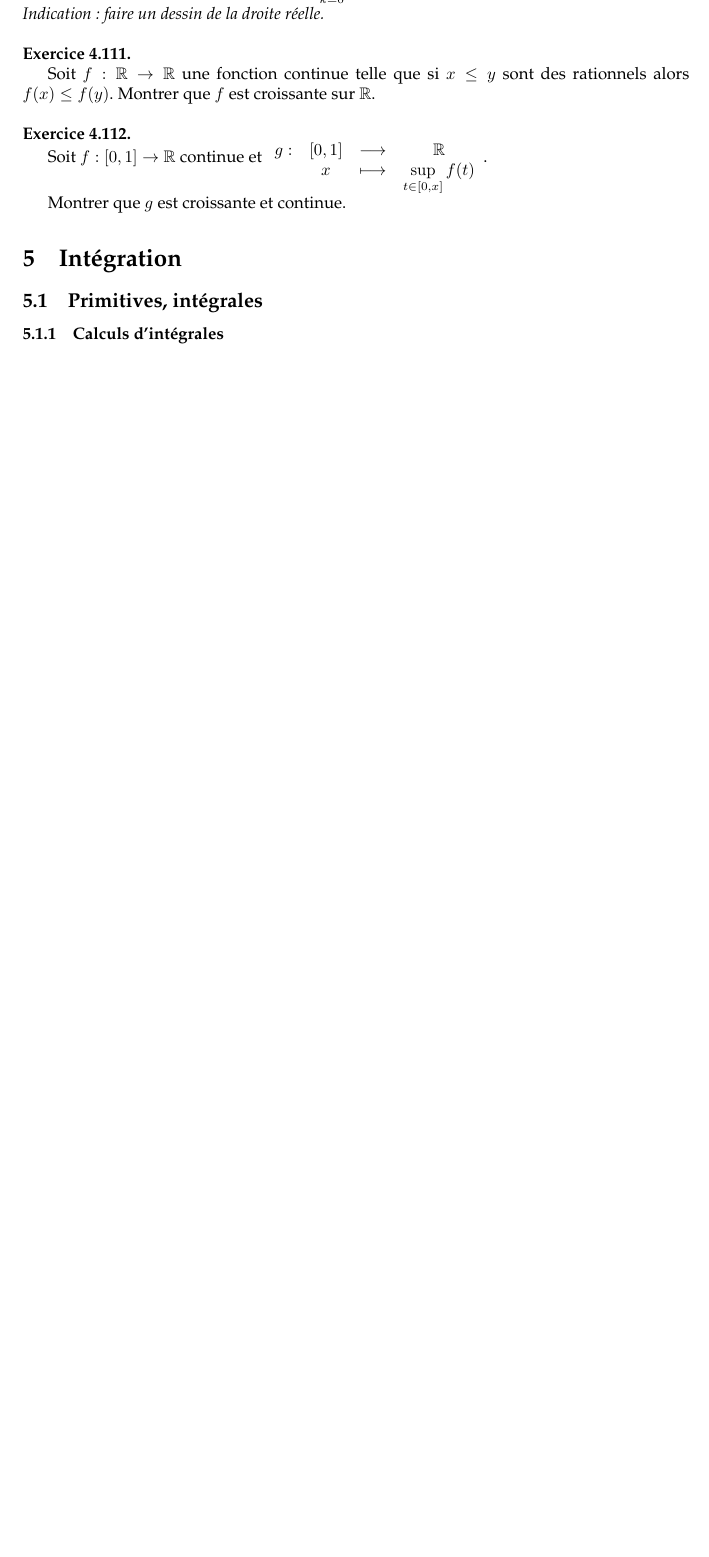
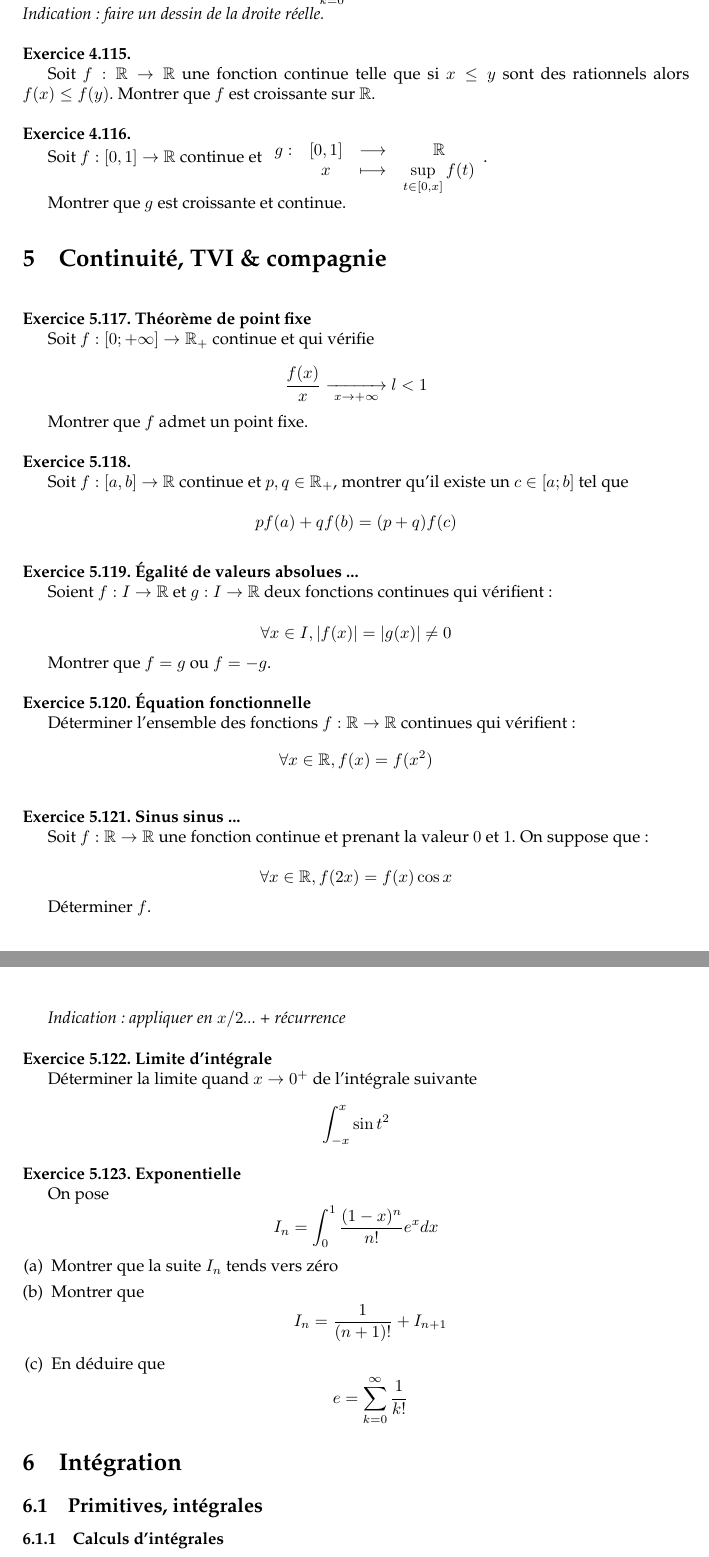
Before and after one commit to AliaumeL/Kholles, a LaTeX document (exosvrac.tex): part of page 21 of 31 before the commit and two parts of pages 22 and 23 of 33 after it, the two joined at a grey line, cut so that both start at the same text, the shorter picture padded with empty space. Compiled offline with pdfLaTeX.

Commit message:
Ajouts mineurs

```diff
--- a/exosvrac.tex
+++ b/exosvrac.tex
@@ -1736,6 +1782,87 @@ Soit $f : [0,1] \rightarrow \mb{R}$ continue et $\fonction{g}{[0,1]}{\mb{R}}{x}{
 Montrer que $g$ est croissante et continue.
 
 
+\section{Continuité, TVI \& compagnie}
+
+\exercice[Théorème de point fixe]
+
+Soit $f : [0; + \infty] \to \mb{R}_+$ continue et qui vérifie
+
+\begin{equation*}
+    \frac{f(x)}{x} \underset{x \to +\infty}{\xrightarrow{\quad\quad\quad}} l < 1
+\end{equation*}
+
+Montrer que $f$ admet un point fixe.
+
+\exercice
+
+Soit $f : [a,b] \to \mb{R}$ continue et $p,q \in \mb{R}_+$, montrer
+qu'il existe un $c \in [a;b]$ tel que
+
+\begin{equation*}
+    p f(a) + q f(b) = (p + q) f (c)
+\end{equation*}
+
+\exercice[Égalité de valeurs absolues ...]
+
+Soient $f : I \to \mb{R}$ et $g : I \to \mb{R}$ deux fonctions
+continues qui vérifient~:
+
+\begin{equation*}
+    \forall x \in I, | f(x) | = |g(x)| \neq 0
+\end{equation*}
+
+Montrer que $f = g$ ou $f = -g$.
+
+\exercice[Équation fonctionnelle]
+
+Déterminer l'ensemble des fonctions $f : \mb{R} \to \mb{R}$ continues
+qui vérifient~:
+\begin{equation*}
+    \forall x \in \mb{R}, f(x) = f (x^2)
+\end{equation*}
+
+
+\exercice[Sinus sinus ...]
+
+Soit $f : \mb{R} \to \mb{R}$ une fonction continue et prenant la valeur $0$
+et $1$. On suppose que~:
+
+\begin{equation*}
+    \forall x \in \mb{R}, f(2x) = f(x) \cos x
+\end{equation*}
+
+Déterminer $f$.
+
+\emph{Indication: appliquer en $x/2$... + récurrence}
+
+\exercice[Limite d'intégrale]
+
+Déterminer la limite quand $x \to 0^+$ de l'intégrale suivante
+
+\begin{equation*}
+    \int_{-x}^x \sin t^2
+\end{equation*}
+
+\exercice[Exponentielle]
+
+On pose
+\begin{equation*}
+    I_n = \int_0^1 \frac{(1 - x)^n}{n!} e^x dx
+\end{equation*}
+
+\begin{enumerate}[(a)]
+    \item Montrer que la suite $I_n$ tends vers zéro
+    \item Montrer que
+        \begin{equation*}
+            I_n = \frac{1}{(n+1)!} + I_{n+1}
+        \end{equation*}
+    \item En déduire que
+        \begin{equation*}
+            e = \sum_{k = 0}^\infty \frac{1}{k!}
+        \end{equation*}
+\end{enumerate}
+
 
 
 \section{Intégration}
```
Also changed, not shown: exosvrac.tex (60 more changed lines).
